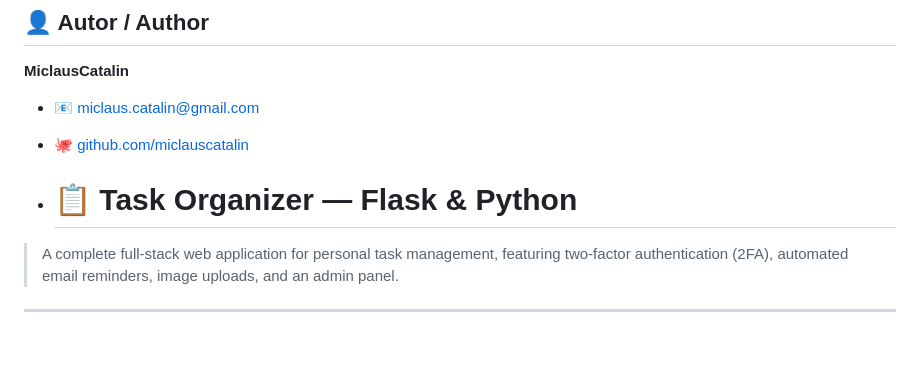
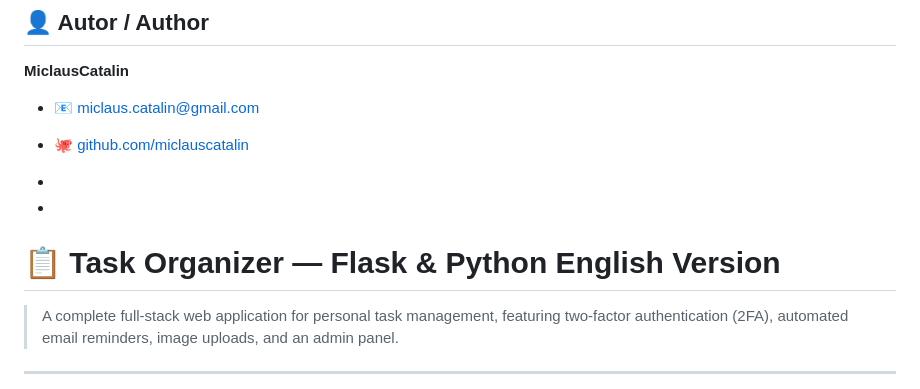
Before and after one commit to miclauscatalin/flask-demo, a Markdown page: README.md, the part around the change. GitHub-like rendering; blank space fills up the shorter version.

Commit message:
Revise project title in README
Updated project title to include 'English Version'.

```diff
--- a/README.md
+++ b/README.md
@@ -359,7 +359,9 @@ Vezi fișierul [LICENSE](LICENSE) pentru detalii complete.
 - 📧 miclaus.catalin@gmail.com
 - 🐙 [github.com/miclauscatalin](https://github.com/miclauscatalin)
 
-- # 📋 Task Organizer — Flask & Python
+-
+-
+# 📋 Task Organizer — Flask & Python English Version
 
 > A complete full-stack web application for personal task management, featuring two-factor authentication (2FA), automated email reminders, image uploads, and an admin panel.
 
```
